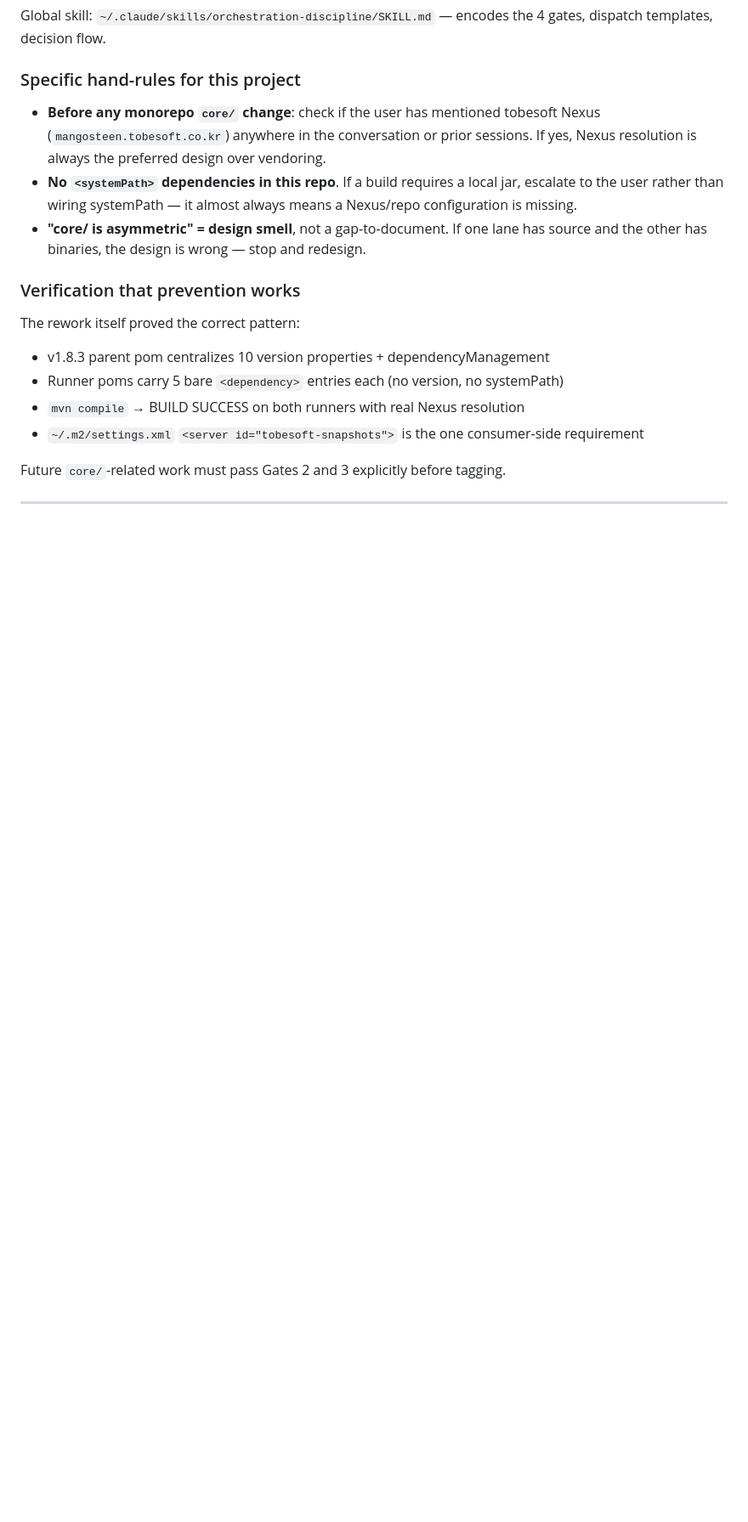
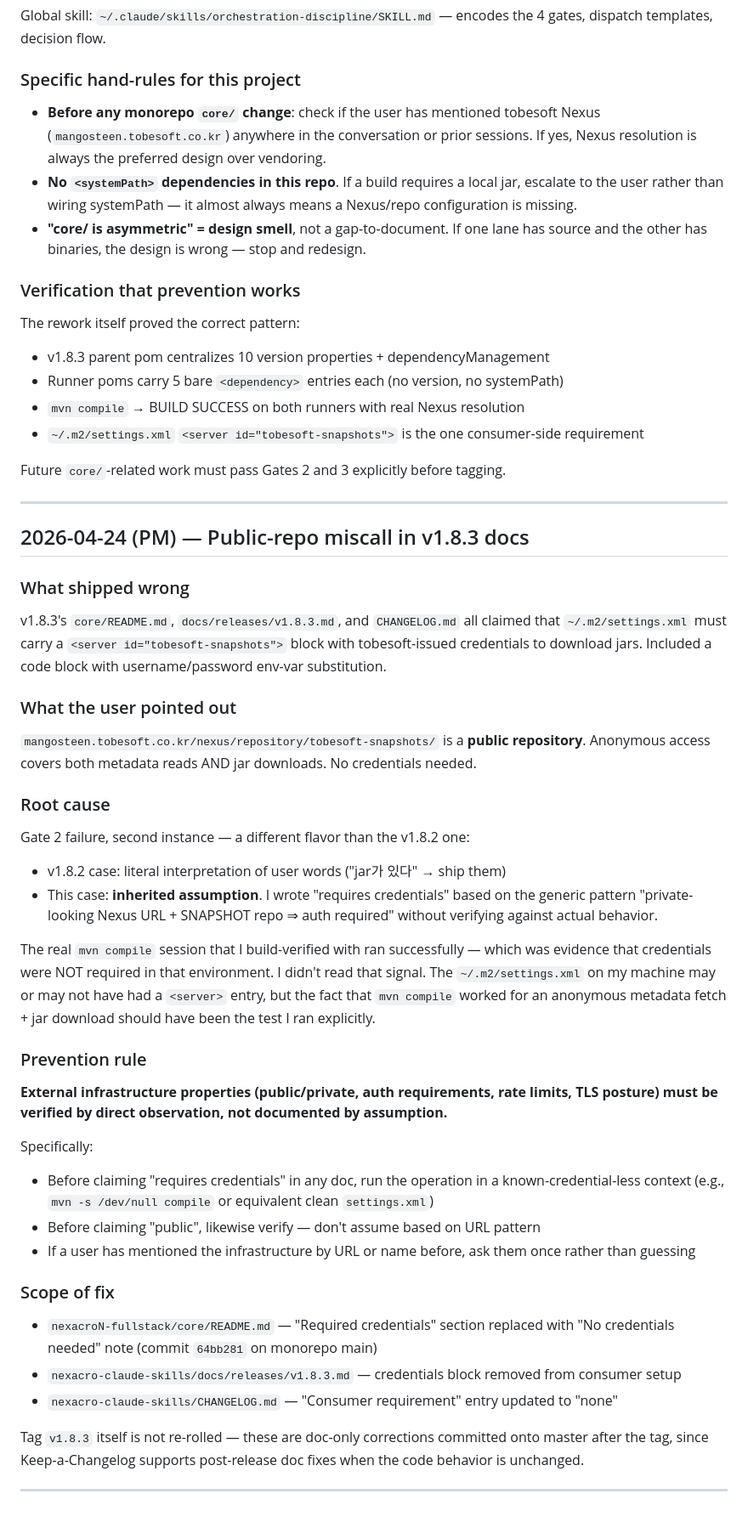
Before and after one commit to JasonMMo/nexacro-claude-skills, a Markdown page: tasks/lessons.md, the part around the change. Shown at 85% size. Rendered like a GitHub page; blank space fills up the shorter version.

Commit message:
docs(tasks): lessons — public-repo miscall (Gate 2 failure #2)
Second instance of the intent-check gate failing: wrote "requires
credentials" about tobesoft-snapshots based on a generic
"private-looking SNAPSHOT repo = auth" assumption, without verifying
against actual mvn-compile behavior. User flagged that the repo is
in fact public (anonymous jar downloads work).

Adds the prevention rule: external infrastructure properties
(public/private, auth requirements, etc.) must be verified by
direct observation before documenting. URL patterns alone are not
sufficient evidence.

Co-Authored-By: Claude Opus 4.7 <noreply@anthropic.com>

```diff
--- a/tasks/lessons.md
+++ b/tasks/lessons.md
@@ -51,3 +51,41 @@ The rework itself proved the correct pattern:
 Future `core/`-related work must pass Gates 2 and 3 explicitly before tagging.
 
 ---
+
+## 2026-04-24 (PM) — Public-repo miscall in v1.8.3 docs
+
+### What shipped wrong
+
+v1.8.3's `core/README.md`, `docs/releases/v1.8.3.md`, and `CHANGELOG.md` all claimed that `~/.m2/settings.xml` must carry a `<server id="tobesoft-snapshots">` block with tobesoft-issued credentials to download jars. Included a code block with username/password env-var substitution.
+
+### What the user pointed out
+
+`mangosteen.tobesoft.co.kr/nexus/repository/tobesoft-snapshots/` is a **public repository**. Anonymous access covers both metadata reads AND jar downloads. No credentials needed.
+
+### Root cause
+
+Gate 2 failure, second instance — a different flavor than the v1.8.2 one:
+
+- v1.8.2 case: literal interpretation of user words ("jar가 있다" → ship them)
+- This case: **inherited assumption**. I wrote "requires credentials" based on the generic pattern "private-looking Nexus URL + SNAPSHOT repo ⇒ auth required" without verifying against actual behavior.
+
+The real `mvn compile` session that I build-verified with ran successfully — which was evidence that credentials were NOT required in that environment. I didn't read that signal. The `~/.m2/settings.xml` on my machine may or may not have had a `<server>` entry, but the fact that `mvn compile` worked for an anonymous metadata fetch + jar download should have been the test I ran explicitly.
+
+### Prevention rule
+
+**External infrastructure properties (public/private, auth requirements, rate limits, TLS posture) must be verified by direct observation, not documented by assumption.**
+
+Specifically:
+- Before claiming "requires credentials" in any doc, run the operation in a known-credential-less context (e.g., `mvn -s /dev/null compile` or equivalent clean `settings.xml`)
+- Before claiming "public", likewise verify — don't assume based on URL pattern
+- If a user has mentioned the infrastructure by URL or name before, ask them once rather than guessing
+
+### Scope of fix
+
+- `nexacroN-fullstack/core/README.md` — "Required credentials" section replaced with "No credentials needed" note (commit `64bb281` on monorepo main)
+- `nexacro-claude-skills/docs/releases/v1.8.3.md` — credentials block removed from consumer setup
+- `nexacro-claude-skills/CHANGELOG.md` — "Consumer requirement" entry updated to "none"
+
+Tag `v1.8.3` itself is not re-rolled — these are doc-only corrections committed onto master after the tag, since Keep-a-Changelog supports post-release doc fixes when the code behavior is unchanged.
+
+---
```
